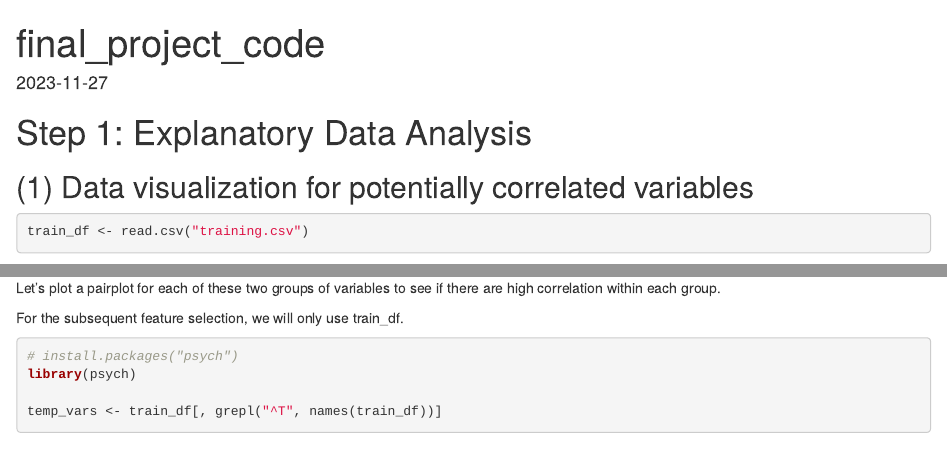
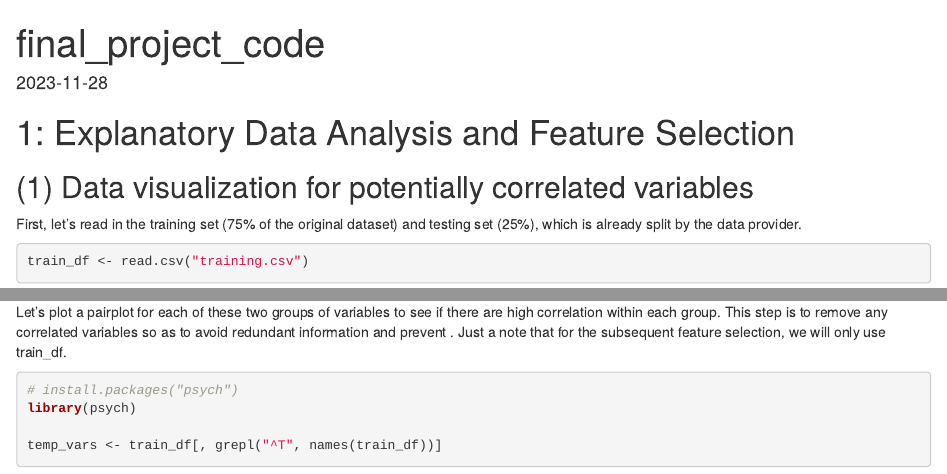
Before and after one commit to RheaH-yx/energy_prediction_final_project, an R Markdown document (final_project_rough_draft.Rmd): the page in a window 1100 px wide, from its top, and a second part further down, joined at a grey line. Rendered offline with R 4.5, knitr and Pandoc, with nearby package versions; some code elsewhere in the file could not run offline; common packages that the code uses without loading them are loaded.

Commit message:
add some data cleaning

````diff
--- a/final_project_rough_draft.Rmd
+++ b/final_project_rough_draft.Rmd
@@ -1,11 +1,13 @@
 ---
 title: "final_project_code"
 output: html_document
-date: "2023-11-27"
+date: "2023-11-28"
 ---
 
-# Step 1: Explanatory Data Analysis
+# 1: Explanatory Data Analysis and Feature Selection
 ## (1) Data visualization for potentially correlated variables
+
+First, let's read in the training set (75% of the original dataset) and testing set (25%), which is already split by the data provider.
 ```{r}
 train_df <- read.csv("training.csv")
 test_df <- read.csv("testing.csv")
@@ -17,11 +19,7 @@ test_df <- subset(test_df, select = -date)
 
 names(train_df)
 ```
-Variables starting with T represent temperatures measured from different rooms of the hour, and variables starting with RH measured humidity. Let's plot a pairplot for each of these two
-groups of variables to see if there are high correlation within each group.
-
-
-For the subsequent feature selection, we will only use train_df.
+Variables starting with T represent temperatures measured from different rooms of the hour, and variables starting with RH measured humidity. Let's plot a pairplot for each of these two groups of variables to see if there are high correlation within each group. This step is to remove any correlated variables so as to avoid redundant information and prevent . Just a note that for the subsequent feature selection, we will only use train_df.
 ```{r}
 # install.packages("psych")
 library(psych)
````
